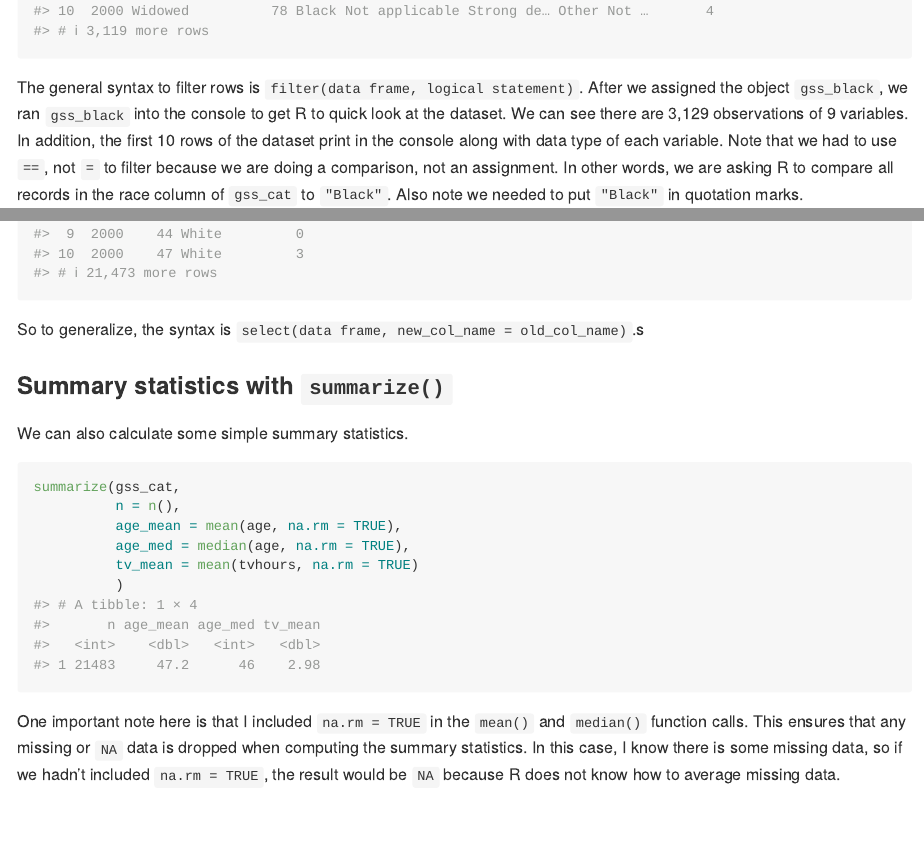
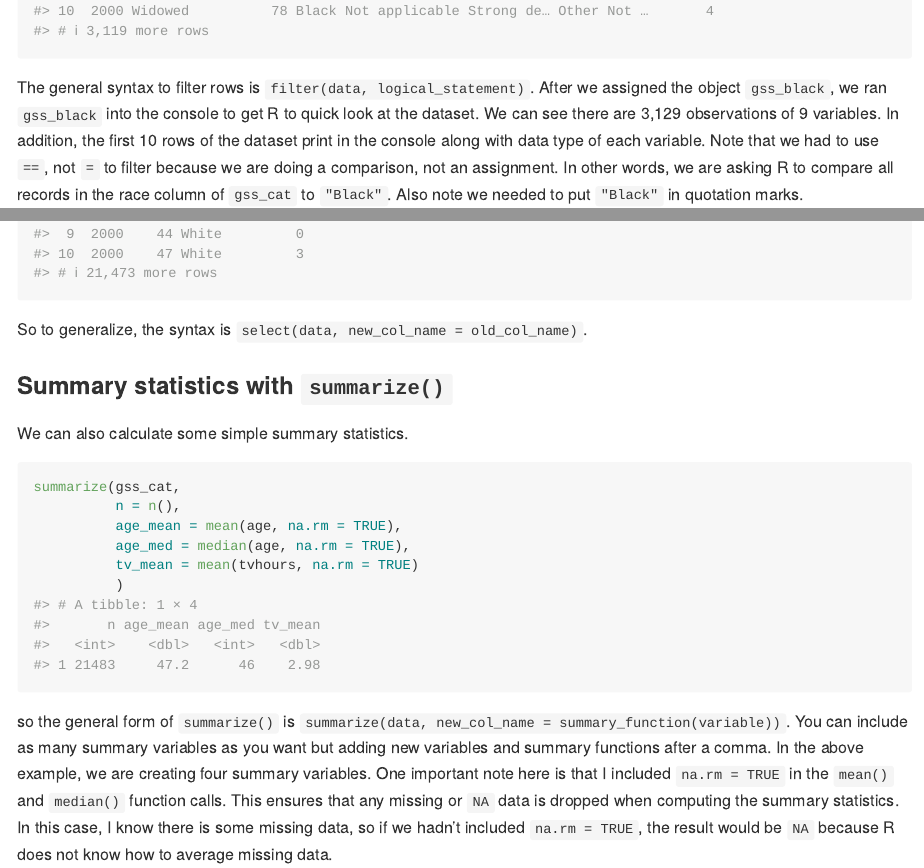
Before and after one commit to mfherman/r-study-group, an R Markdown document (docs/basic_data_manip.Rmd): the page in a window 1100 px wide, from 1850 px down, and a second part further down, joined at a grey line. Rendered offline with R 4.5, knitr and Pandoc, with nearby package versions.

Commit message:
Update basic_data_manip.Rmd

````diff
--- a/docs/basic_data_manip.Rmd
+++ b/docs/basic_data_manip.Rmd
@@ -55,7 +55,7 @@ gss_black <- filter(gss_cat, race == "Black")
 gss_black
 ```
 
-The general syntax to filter rows is `filter(data frame, logical statement)`. After we assigned the object `gss_black`, we ran `gss_black` into the console to get R to quick look at the dataset. We can see there are `r nrow(gss_black)` observations of `r ncol(gss_black)` variables. In addition, the first 10 rows of the dataset print in the console along with data type of each variable. Note that we had to use `==`, not `=` to filter because we are doing a comparison, not an assignment. In other words, we are asking R to compare all records in the race column of `gss_cat` to `"Black"`. Also note we needed to put `"Black"` in quotation marks.
+The general syntax to filter rows is `filter(data, logical_statement)`. After we assigned the object `gss_black`, we ran `gss_black` into the console to get R to quick look at the dataset. We can see there are `r nrow(gss_black)` observations of `r ncol(gss_black)` variables. In addition, the first 10 rows of the dataset print in the console along with data type of each variable. Note that we had to use `==`, not `=` to filter because we are doing a comparison, not an assignment. In other words, we are asking R to compare all records in the race column of `gss_cat` to `"Black"`. Also note we needed to put `"Black"` in quotation marks.
 
 Next, we will further filter the `gss_black` data frame to only include observations in the 2010, 2012, and 2014 surveys.
 
@@ -96,7 +96,7 @@ gss_rename <- select(gss_cat, year, age, race, weekly_tv = tvhours)
 gss_rename
 ```
 
-So to generalize, the syntax is `select(data frame, new_col_name = old_col_name)`.s
+So to generalize, the syntax is `select(data, new_col_name = old_col_name)`.
 
 ### Summary statistics with `summarize()`
 
@@ -111,7 +111,7 @@ summarize(gss_cat,
           )
 ```
 
-One important note here is that I included `na.rm = TRUE` in the `mean()` and `median()` function calls. This ensures that any missing or `NA` data is dropped when computing the summary statistics. In this case, I know there is some missing data, so if we hadn't included `na.rm = TRUE`, the result would be `NA` because R does not know how to average missing data.
+so the general form of `summarize()` is `summarize(data, new_col_name = summary_function(variable))`. You can include as many summary variables as you want but adding new variables and summary functions after a comma. In the above example, we are creating four summary variables. One important note here is that I included `na.rm = TRUE` in the `mean()` and `median()` function calls. This ensures that any missing or `NA` data is dropped when computing the summary statistics. In this case, I know there is some missing data, so if we hadn't included `na.rm = TRUE`, the result would be `NA` because R does not know how to average missing data.
 
 Next up is a simple, but powerful tool to extend the `summarize()` function: `group_by()`. Using this function we can generate grouped data summaries. So now we will calculate the same summary statistics as before, but instead of for the whole dataset, we will get means and medians by race.
 
````
